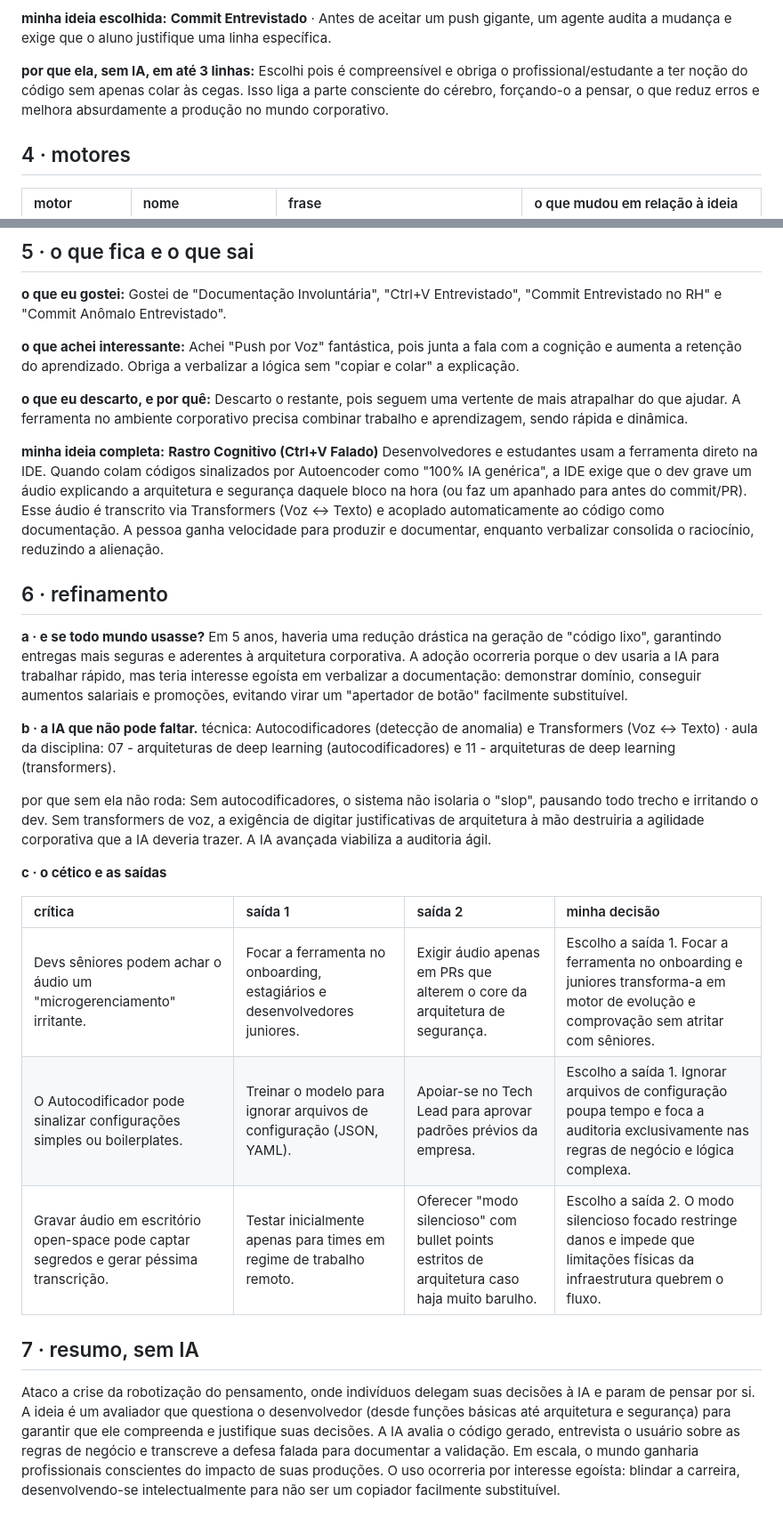
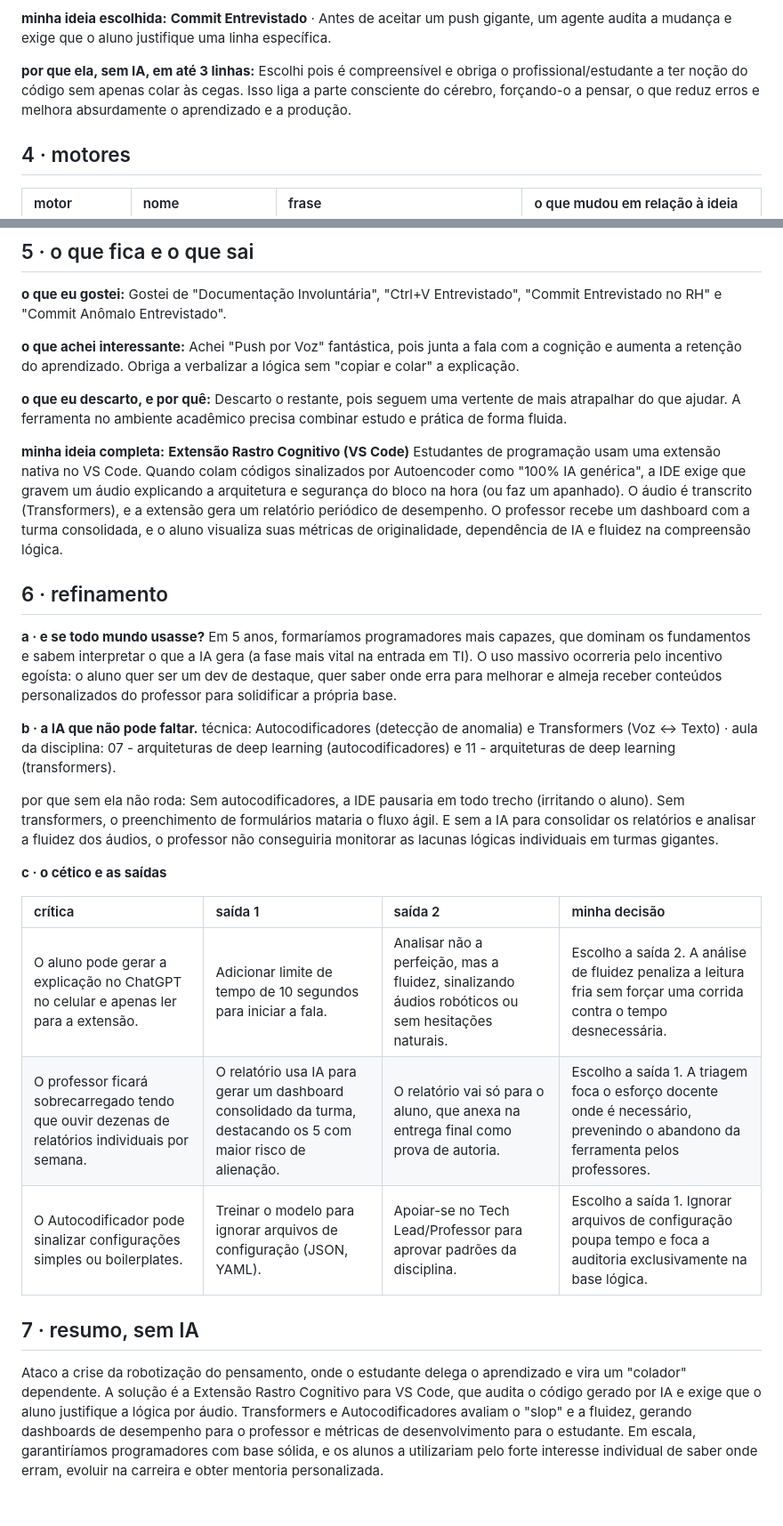
Before and after one commit to Carlos-Eduardo-Ribeiro/projeto-taia, a Markdown page: va2/brw.md, 2 parts joined by grey strips. Shown at 89% size. Drawn GitHub-style.

Commit message:
docs: atualizar va2/brw.md para novo alinhamento (Extensao Rastro Cognitivo)

```diff
--- a/va2/brw.md
+++ b/va2/brw.md
@@ -61,7 +61,7 @@ onde discordei da IA, e por quê: Concordei com a IA, pois o mapeamento de impac
 **minha ideia escolhida:** **Commit Entrevistado** · Antes de aceitar um push gigante, um agente audita a mudança e exige que o aluno justifique uma linha específica.
 
 **por que ela, sem IA, em até 3 linhas:**
-Escolhi pois é compreensível e obriga o profissional/estudante a ter noção do código sem apenas colar às cegas. Isso liga a parte consciente do cérebro, forçando-o a pensar, o que reduz erros e melhora absurdamente a produção no mundo corporativo.
+Escolhi pois é compreensível e obriga o profissional/estudante a ter noção do código sem apenas colar às cegas. Isso liga a parte consciente do cérebro, forçando-o a pensar, o que reduz erros e melhora absurdamente o aprendizado e a produção.
 
 ## 4 · motores
 
@@ -83,27 +83,27 @@ Escolhi pois é compreensível e obriga o profissional/estudante a ter noção d
 
 **o que achei interessante:** Achei "Push por Voz" fantástica, pois junta a fala com a cognição e aumenta a retenção do aprendizado. Obriga a verbalizar a lógica sem "copiar e colar" a explicação.
 
-**o que eu descarto, e por quê:** Descarto o restante, pois seguem uma vertente de mais atrapalhar do que ajudar. A ferramenta no ambiente corporativo precisa combinar trabalho e aprendizagem, sendo rápida e dinâmica.
+**o que eu descarto, e por quê:** Descarto o restante, pois seguem uma vertente de mais atrapalhar do que ajudar. A ferramenta no ambiente acadêmico precisa combinar estudo e prática de forma fluida.
 
-**minha ideia completa:** **Rastro Cognitivo (Ctrl+V Falado)**
-Desenvolvedores e estudantes usam a ferramenta direto na IDE. Quando colam códigos sinalizados por Autoencoder como "100% IA genérica", a IDE exige que o dev grave um áudio explicando a arquitetura e segurança daquele bloco na hora (ou faz um apanhado para antes do commit/PR). Esse áudio é transcrito via Transformers (Voz ↔ Texto) e acoplado automaticamente ao código como documentação. A pessoa ganha velocidade para produzir e documentar, enquanto verbalizar consolida o raciocínio, reduzindo a alienação.
+**minha ideia completa:** **Extensão Rastro Cognitivo (VS Code)**
+Estudantes de programação usam uma extensão nativa no VS Code. Quando colam códigos sinalizados por Autoencoder como "100% IA genérica", a IDE exige que gravem um áudio explicando a arquitetura e segurança do bloco na hora (ou faz um apanhado). O áudio é transcrito (Transformers), e a extensão gera um relatório periódico de desempenho. O professor recebe um dashboard com a turma consolidada, e o aluno visualiza suas métricas de originalidade, dependência de IA e fluidez na compreensão lógica.
 
 ## 6 · refinamento
 
-**a · e se todo mundo usasse?** Em 5 anos, haveria uma redução drástica na geração de "código lixo", garantindo entregas mais seguras e aderentes à arquitetura corporativa. A adoção ocorreria porque o dev usaria a IA para trabalhar rápido, mas teria interesse egoísta em verbalizar a documentação: demonstrar domínio, conseguir aumentos salariais e promoções, evitando virar um "apertador de botão" facilmente substituível.
+**a · e se todo mundo usasse?** Em 5 anos, formaríamos programadores mais capazes, que dominam os fundamentos e sabem interpretar o que a IA gera (a fase mais vital na entrada em TI). O uso massivo ocorreria pelo incentivo egoísta: o aluno quer ser um dev de destaque, quer saber onde erra para melhorar e almeja receber conteúdos personalizados do professor para solidificar a própria base.
 
 **b · a IA que não pode faltar.** técnica: Autocodificadores (detecção de anomalia) e Transformers (Voz ↔ Texto) · aula da disciplina: 07 - arquiteturas de deep learning (autocodificadores) e 11 - arquiteturas de deep learning (transformers).
 
-por que sem ela não roda: Sem autocodificadores, o sistema não isolaria o "slop", pausando todo trecho e irritando o dev. Sem transformers de voz, a exigência de digitar justificativas de arquitetura à mão destruiria a agilidade corporativa que a IA deveria trazer. A IA avançada viabiliza a auditoria ágil.
+por que sem ela não roda: Sem autocodificadores, a IDE pausaria em todo trecho (irritando o aluno). Sem transformers, o preenchimento de formulários mataria o fluxo ágil. E sem a IA para consolidar os relatórios e analisar a fluidez dos áudios, o professor não conseguiria monitorar as lacunas lógicas individuais em turmas gigantes.
 
 **c · o cético e as saídas**
 
 | crítica | saída 1 | saída 2 | minha decisão |
 |:--|:--|:--|:--|
-| Devs sêniores podem achar o áudio um "microgerenciamento" irritante. | Focar a ferramenta no onboarding, estagiários e desenvolvedores juniores. | Exigir áudio apenas em PRs que alterem o core da arquitetura de segurança. | Escolho a saída 1. Focar a ferramenta no onboarding e juniores transforma-a em motor de evolução e comprovação sem atritar com sêniores. |
-| O Autocodificador pode sinalizar configurações simples ou boilerplates. | Treinar o modelo para ignorar arquivos de configuração (JSON, YAML). | Apoiar-se no Tech Lead para aprovar padrões prévios da empresa. | Escolho a saída 1. Ignorar arquivos de configuração poupa tempo e foca a auditoria exclusivamente nas regras de negócio e lógica complexa. |
-| Gravar áudio em escritório open-space pode captar segredos e gerar péssima transcrição. | Testar inicialmente apenas para times em regime de trabalho remoto. | Oferecer "modo silencioso" com bullet points estritos de arquitetura caso haja muito barulho. | Escolho a saída 2. O modo silencioso focado restringe danos e impede que limitações físicas da infraestrutura quebrem o fluxo. |
+| O aluno pode gerar a explicação no ChatGPT no celular e apenas ler para a extensão. | Adicionar limite de tempo de 10 segundos para iniciar a fala. | Analisar não a perfeição, mas a fluidez, sinalizando áudios robóticos ou sem hesitações naturais. | Escolho a saída 2. A análise de fluidez penaliza a leitura fria sem forçar uma corrida contra o tempo desnecessária. |
+| O professor ficará sobrecarregado tendo que ouvir dezenas de relatórios individuais por semana. | O relatório usa IA para gerar um dashboard consolidado da turma, destacando os 5 com maior risco de alienação. | O relatório vai só para o aluno, que anexa na entrega final como prova de autoria. | Escolho a saída 1. A triagem foca o esforço docente onde é necessário, prevenindo o abandono da ferramenta pelos professores. |
+| O Autocodificador pode sinalizar configurações simples ou boilerplates. | Treinar o modelo para ignorar arquivos de configuração (JSON, YAML). | Apoiar-se no Tech Lead/Professor para aprovar padrões da disciplina. | Escolho a saída 1. Ignorar arquivos de configuração poupa tempo e foca a auditoria exclusivamente na base lógica. |
 
 ## 7 · resumo, sem IA
 
-Ataco a crise da robotização do pensamento, onde indivíduos delegam suas decisões à IA e param de pensar por si. A ideia é um avaliador que questiona o desenvolvedor (desde funções básicas até arquitetura e segurança) para garantir que ele compreenda e justifique suas decisões. A IA avalia o código gerado, entrevista o usuário sobre as regras de negócio e transcreve a defesa falada para documentar a validação. Em escala, o mundo ganharia profissionais conscientes do impacto de suas produções. O uso ocorreria por interesse egoísta: blindar a carreira, desenvolvendo-se intelectualmente para não ser um copiador facilmente substituível.
+Ataco a crise da robotização do pensamento, onde o estudante delega o aprendizado e vira um "colador" dependente. A solução é a Extensão Rastro Cognitivo para VS Code, que audita o código gerado por IA e exige que o aluno justifique a lógica por áudio. Transformers e Autocodificadores avaliam o "slop" e a fluidez, gerando dashboards de desempenho para o professor e métricas de desenvolvimento para o estudante. Em escala, garantiríamos programadores com base sólida, e os alunos a utilizariam pelo forte interesse individual de saber onde erram, evoluir na carreira e obter mentoria personalizada.
```
